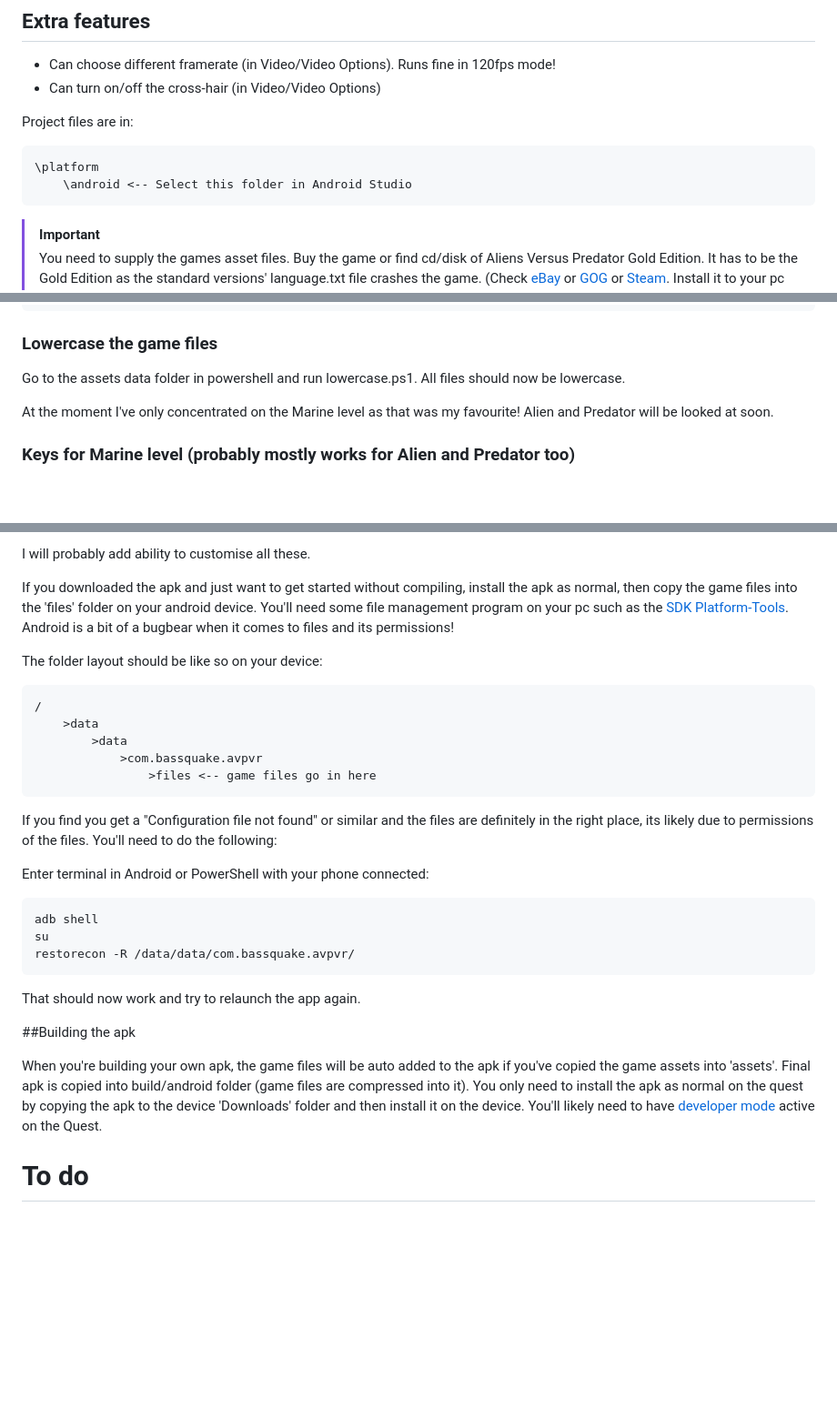
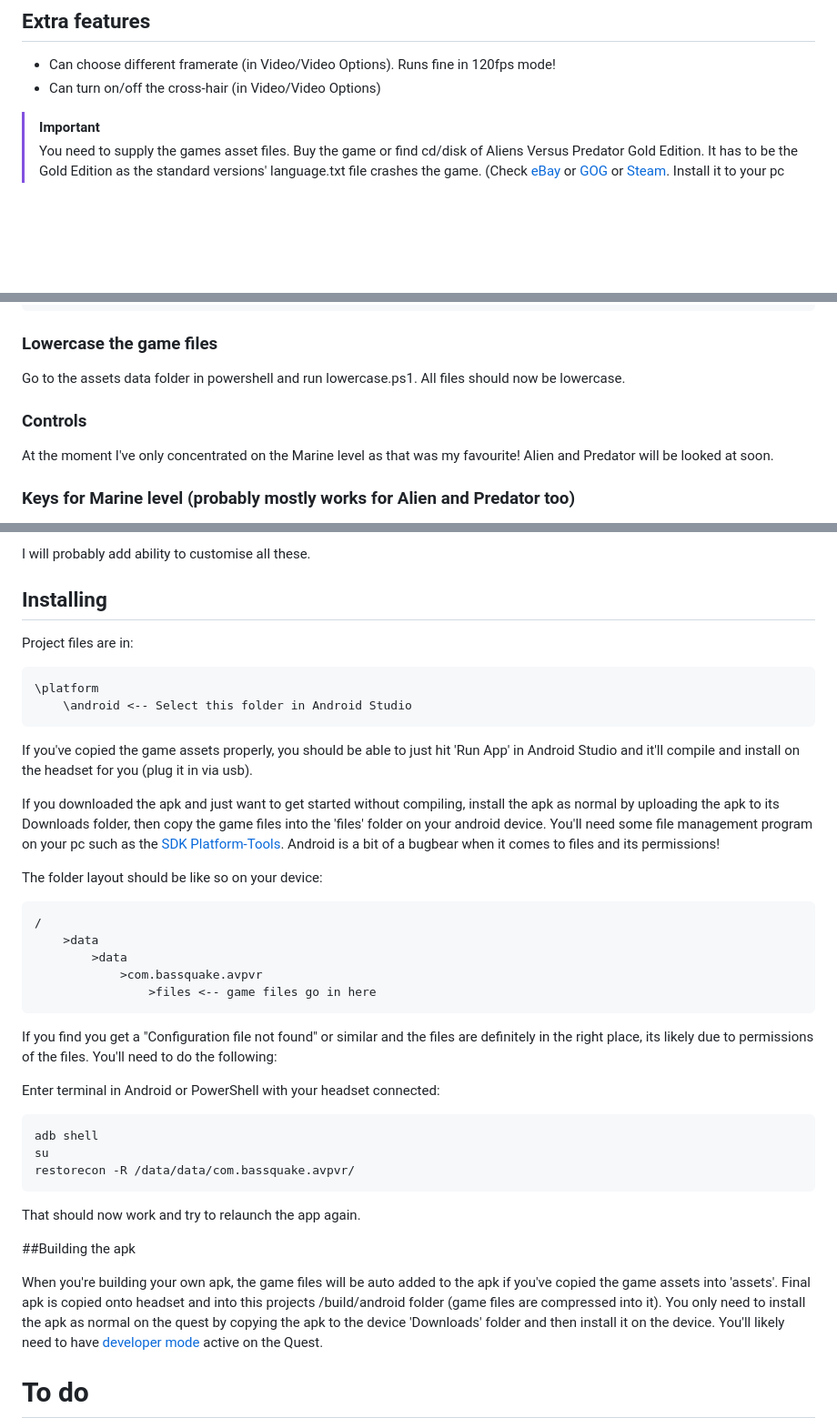
Before and after one commit to Bassquake/Aliens-Versus-Predator-VR, a Markdown page: README.md, 3 parts joined by grey strips. Shown at 91% size. Rendered like a GitHub page; blank space fills up the shorter version.

Commit message:
Revise README for clarity on installation and controls
Updated installation instructions and added controls section.

````diff
--- a/README.md
+++ b/README.md
@@ -14,12 +14,6 @@ This is based on the code from _atsb_ over at [atsb/NakedAvP](https://github.com
 ## Extra features
 - Can choose different framerate (in Video/Video Options). Runs fine in 120fps mode!
 - Can turn on/off the cross-hair (in Video/Video Options)
-
-Project files are in:
-```
-\platform
-    \android <-- Select this folder in Android Studio
-```
 
 > [!IMPORTANT]
 > You need to supply the games asset files. Buy the game or find cd/disk of Aliens Versus Predator Gold Edition. It has to be the Gold Edition as the standard versions' language.txt file crashes the game. (Check [eBay](https://www.ebay.co.uk/sch/i.html?_nkw=aliens+vs+predator+1999&_sacat=0&_odkw=aliens+vs+predator+2000&_osacat=0&_sop=15) or [GOG](https://www.gog.com/en/game/aliens_versus_predator_classic_2000) or [Steam](https://store.steampowered.com/app/3730/Aliens_versus_Predator_Classic_2000/). Install it to your pc and then copy the games files into the provided 'assets' folder in this project. **ALL** folder and filenames needs to be lowercase (see below on how to easily do this). SDL3, FFmpeg and OpenXR libraries is already included in this project.
@@ -41,6 +35,7 @@ language.txt
 ### Lowercase the game files
 Go to the assets data folder in powershell and run lowercase.ps1. All files should now be lowercase.
 
+### Controls
 At the moment I've only concentrated on the Marine level as that was my favourite! Alien and Predator will be looked at soon.
 
 ### Keys for Marine level (probably mostly works for Alien and Predator too)
@@ -63,7 +58,15 @@ Controls are as follow (Marine level):
 
 I will probably add ability to customise all these.
 
-If you downloaded the apk and just want to get started without compiling, install the apk as normal, then copy the game files into the 'files' folder on your android device. You'll need some file management program on your pc such as the [SDK Platform-Tools](https://developer.android.com/tools/releases/platform-tools). Android is a bit of a bugbear when it comes to files and its permissions!
+## Installing
+Project files are in:
+```
+\platform
+    \android <-- Select this folder in Android Studio
+```
+If you've copied the game assets properly, you should be able to just hit 'Run App' in Android Studio and it'll compile and install on the headset for you (plug it in via usb).
+
+If you downloaded the apk and just want to get started without compiling, install the apk as normal by uploading the apk to its Downloads folder, then copy the game files into the 'files' folder on your android device. You'll need some file management program on your pc such as the [SDK Platform-Tools](https://developer.android.com/tools/releases/platform-tools). Android is a bit of a bugbear when it comes to files and its permissions!
 
 The folder layout should be like so on your device:
 ```
@@ -76,7 +79,7 @@ The folder layout should be like so on your device:
 
 If you find you get a "Configuration file not found" or similar and the files are definitely in the right place, its likely due to permissions of the files. You'll need to do the following:
 
-Enter terminal in Android or PowerShell with your phone connected:
+Enter terminal in Android or PowerShell with your headset connected:
 ```
 adb shell
 su
@@ -87,7 +90,7 @@ That should now work and try to relaunch the app again.
 
 ##Building the apk
 
-When you're building your own apk, the game files will be auto added to the apk if you've copied the game assets into 'assets'. Final apk is copied into build/android folder (game files are compressed into it). You only need to install the apk as normal on the quest by copying the apk to the device 'Downloads' folder and then install it on the device. You'll likely need to have [developer mode](https://developers.meta.com/horizon/documentation/native/android/mobile-device-setup/) active on the Quest.
+When you're building your own apk, the game files will be auto added to the apk if you've copied the game assets into 'assets'. Final apk is copied onto headset and into this projects /build/android folder (game files are compressed into it). You only need to install the apk as normal on the quest by copying the apk to the device 'Downloads' folder and then install it on the device. You'll likely need to have [developer mode](https://developers.meta.com/horizon/documentation/native/android/mobile-device-setup/) active on the Quest.
 
 # To do
 - Add rumble effects to controllers
````
